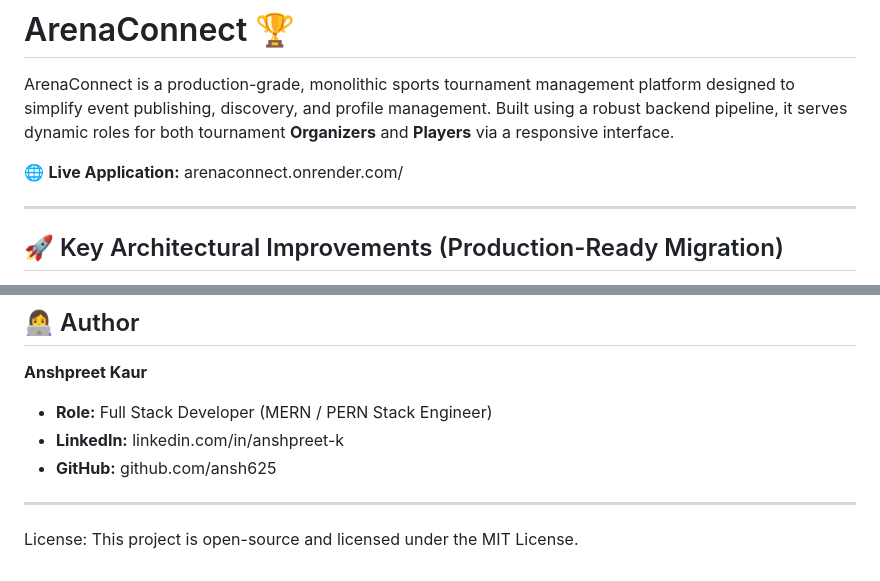
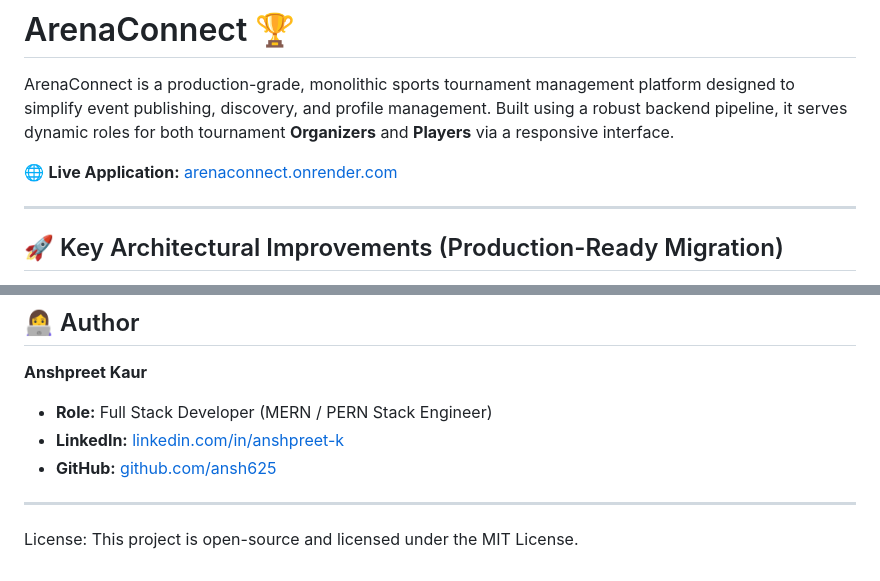
Before and after one commit to ansh625/ArenaConnect, a Markdown page: README.md, 2 parts joined by grey strips. Rendered like a GitHub page.

Commit message:
Docs: Repair Markdown hyperlink syntax formatting for live networks

```diff
--- a/README.md
+++ b/README.md
@@ -2,7 +2,7 @@
 
 ArenaConnect is a production-grade, monolithic sports tournament management platform designed to simplify event publishing, discovery, and profile management. Built using a robust backend pipeline, it serves dynamic roles for both tournament **Organizers** and **Players** via a responsive interface.
 
-🌐 **Live Application:** arenaconnect.onrender.com/
+🌐 **Live Application:** [arenaconnect.onrender.com](https://onrender.com)
 
 ---
 
@@ -131,8 +131,8 @@ CREATE TABLE organizers (
 ## 👩‍💻 Author
 **Anshpreet Kaur**
 *   **Role:** Full Stack Developer (MERN / PERN Stack Engineer)
-*   **LinkedIn:** linkedin.com/in/anshpreet-k
-*   **GitHub:** github.com/ansh625
+*   **LinkedIn:** [linkedin.com/in/anshpreet-k](https://linkedin.com)
+*   **GitHub:** [github.com/ansh625](https://github.com)
 
 ---
 License: This project is open-source and licensed under the MIT License.
```
